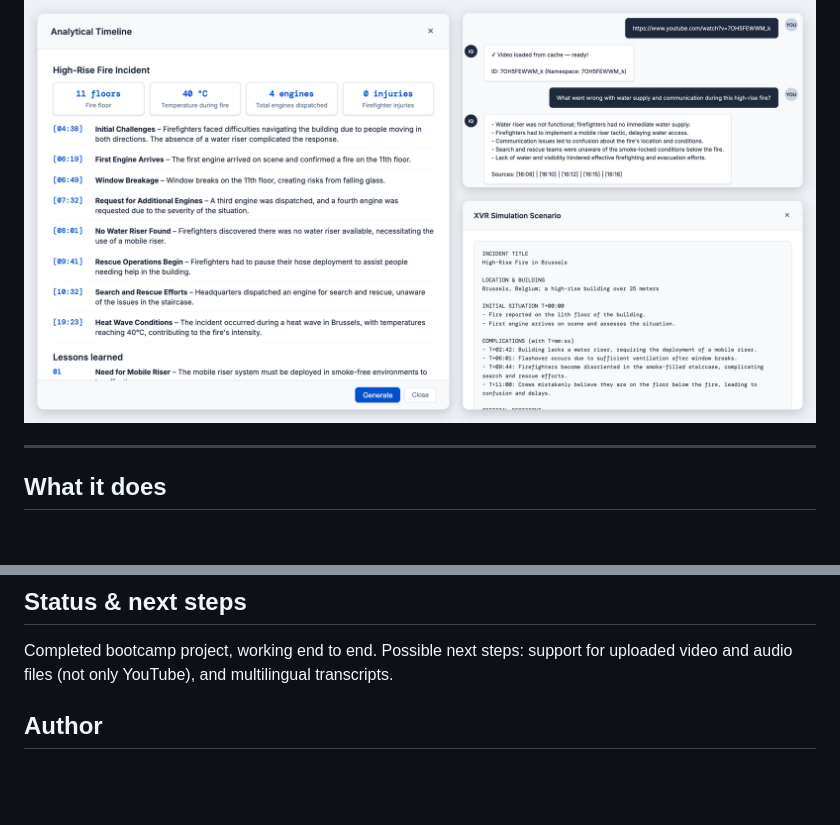
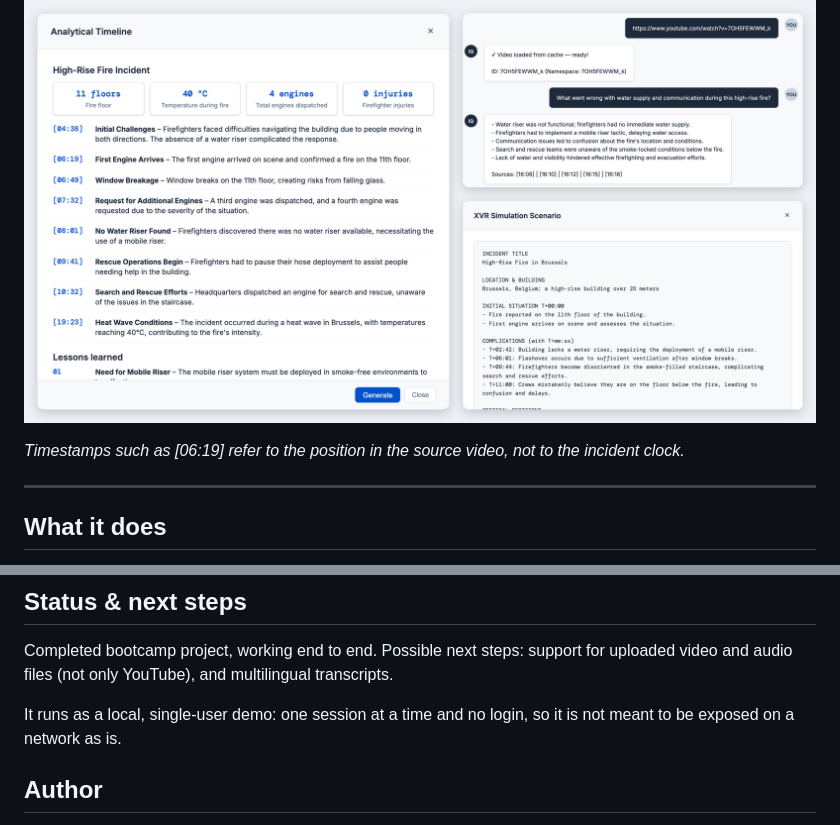
Before and after one commit to DarmontDomienAntwerpen/IncidentIQ, a Markdown page: README.md, 2 parts joined by grey strips. GitHub-like rendering; blank space fills up the shorter version.

Commit message:
State the single-user demo scope and explain video timestamps
Co-Authored-By: Claude Opus 5.5 <noreply@anthropic.com>

```diff
--- a/README.md
+++ b/README.md
@@ -14,6 +14,8 @@
 > Final project for the **Ironhack AI Engineering Bootcamp (2026)**.
 
 ![IncidentIQ on a Brussels high-rise fire case study: the analytical timeline with key figures (left), a sourced answer in the chat and the generated XVR scenario brief (right)](docs/images/showcase.png)
+
+*Timestamps such as [06:19] refer to the position in the source video, not to the incident clock.*
 
 ---
 
@@ -139,6 +141,8 @@ IncidentIQ/
 ## Status & next steps
 Completed bootcamp project, working end to end. Possible next steps: support for uploaded video and audio files (not only YouTube), and multilingual transcripts.
 
+It runs as a local, single-user demo: one session at a time and no login, so it is not meant to be exposed on a network as is.
+
 ## Author
 **Domien Darmont**, AI Engineer, Antwerp, Belgium
 GitHub: [@DomienDarmontAntwerpen](https://github.com/DomienDarmontAntwerpen)
```
